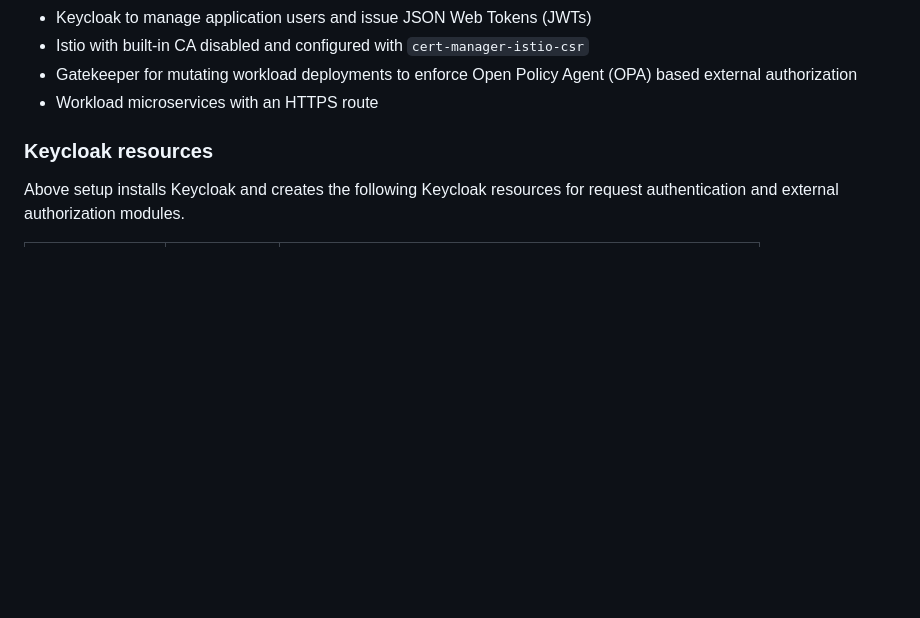
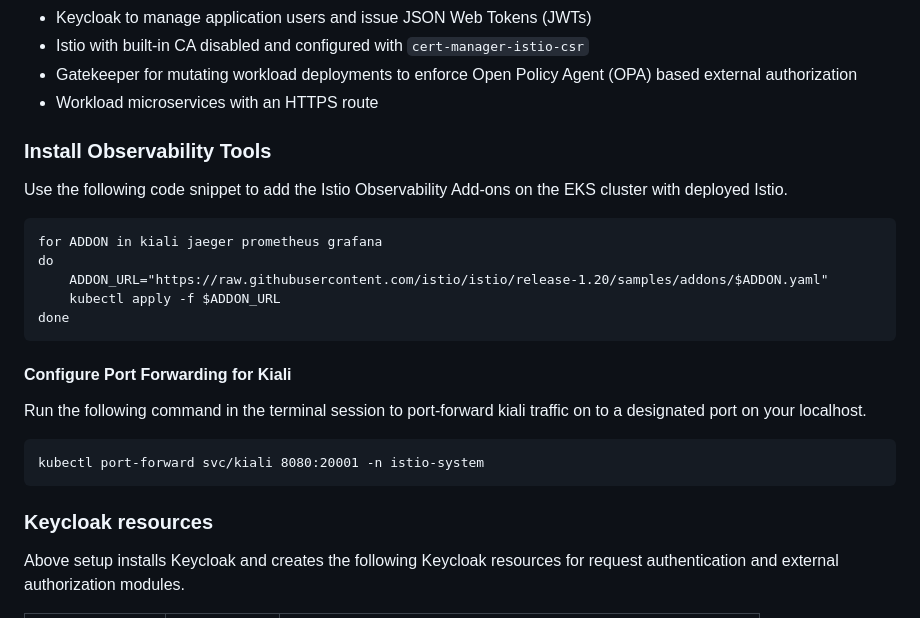
Before and after one commit to aws-samples/istio-on-eks, a Markdown page: modules/04-security/README.md, the part around the change. GitHub-like rendering; blank space fills up the shorter version.

Commit message:
Add Observability Tool Prerequisites
Kiali Setup as well

````diff
--- a/modules/04-security/README.md
+++ b/modules/04-security/README.md
@@ -39,6 +39,22 @@ The terraform stack creates the following resources.
   * Istio with built-in CA disabled and configured with `cert-manager-istio-csr`
   * Gatekeeper for mutating workload deployments to enforce Open Policy Agent (OPA) based external authorization
   * Workload microservices with an HTTPS route
+
+### Install Observability Tools
+Use the following code snippet to add the Istio Observability Add-ons on the EKS cluster with deployed Istio.
+```
+for ADDON in kiali jaeger prometheus grafana
+do
+    ADDON_URL="https://raw.githubusercontent.com/istio/istio/release-1.20/samples/addons/$ADDON.yaml"
+    kubectl apply -f $ADDON_URL
+done
+```
+
+#### Configure Port Forwarding for Kiali
+Run the following command in the terminal session to port-forward kiali traffic on to a designated port on your localhost.
+```
+kubectl port-forward svc/kiali 8080:20001 -n istio-system
+```
 
 ### Keycloak resources
 Above setup installs Keycloak and creates the following Keycloak resources for request authentication and external authorization modules.
````
